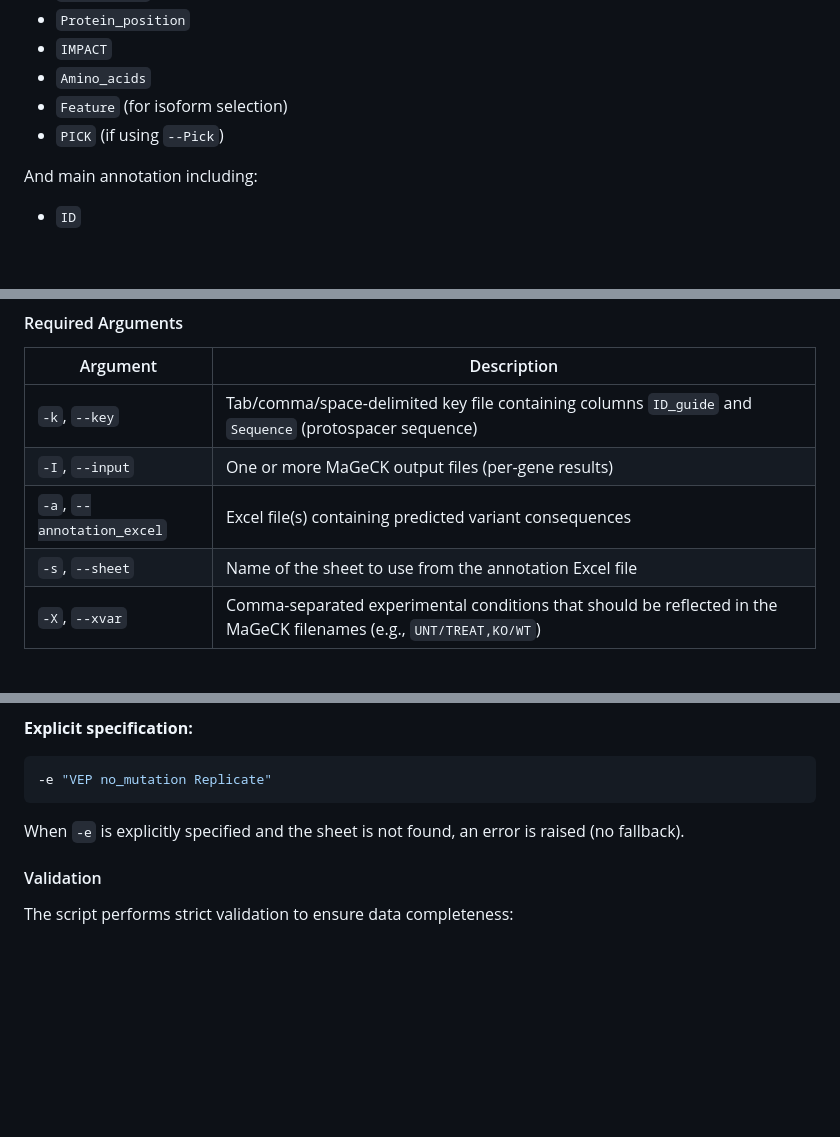
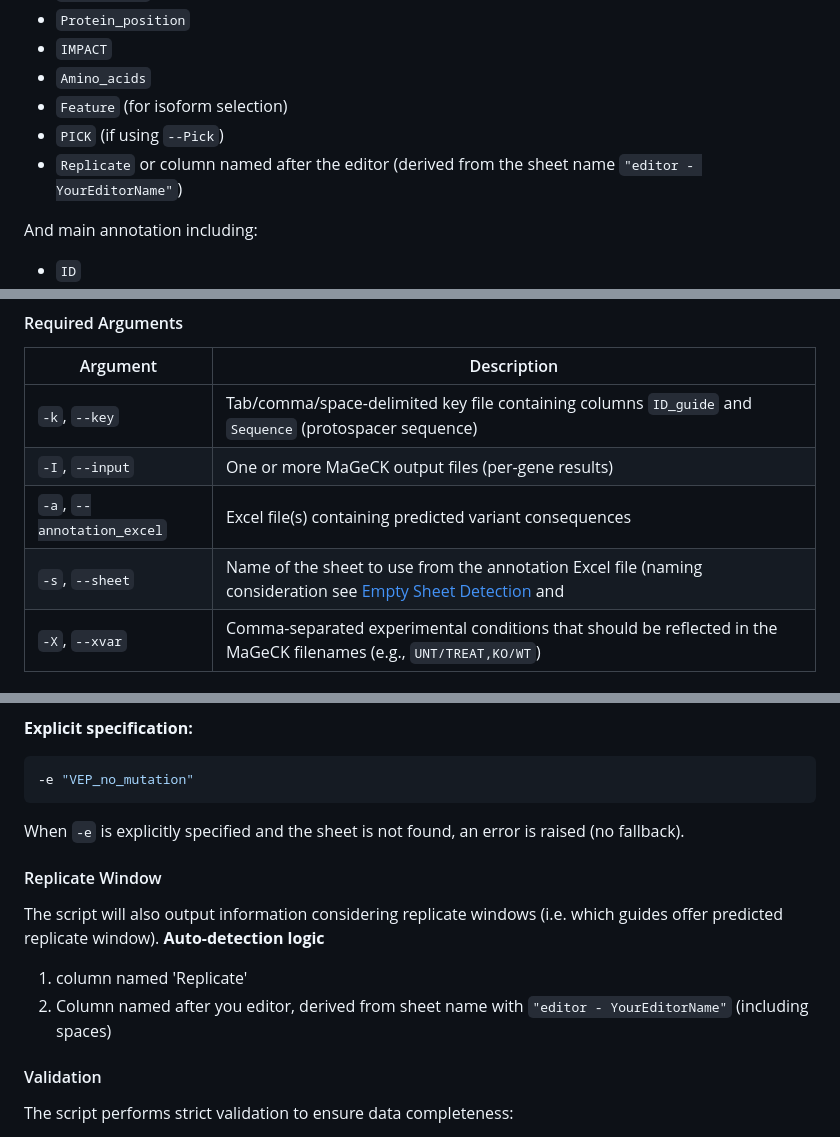
Before and after one commit to CERC-Genomic-Medicine/BEanalysed, a Markdown page: README.md, 3 parts joined by grey strips. GitHub-like rendering; blank space fills up the shorter version.

````diff
--- a/README.md
+++ b/README.md
@@ -94,6 +94,7 @@ Excel file(s) (`.xlsx`, `.xls`, `.xlsm`) with VEP annotations including:
 - `Amino_acids`
 - `Feature` (for isoform selection)
 - `PICK` (if using `--Pick`)
+- `Replicate` or column named after the editor (derived from the sheet name `"editor - YourEditorName"`)
 
 And main annotation including:
 
@@ -152,7 +153,7 @@ python3 Consolidating_files.py -k FILE -I FILE [FILE ...] -a FILE [FILE ...] \
 | `-k`, `--key` | Tab/comma/space-delimited key file containing columns `ID_guide` and `Sequence` (protospacer sequence) |
 | `-I`, `--input` | One or more MaGeCK output files (per-gene results) |
 | `-a`, `--annotation_excel` | Excel file(s) containing predicted variant consequences |
-| `-s`, `--sheet` | Name of the sheet to use from the annotation Excel file |
+| `-s`, `--sheet` | Name of the sheet to use from the annotation Excel file (naming consideration see [Empty Sheet Detection](#empty-sheet-detection) and  |
 | `-X`, `--xvar` | Comma-separated experimental conditions that should be reflected in the MaGeCK filenames (e.g., `UNT/TREAT,KO/WT`) |
 
 #### Optional Arguments
@@ -185,10 +186,17 @@ The `-e/--empty_sheet` option specifies which sheet contains guides without pred
 **Explicit specification:**
 
 ```bash
--e "VEP no_mutation Replicate"
+-e "VEP_no_mutation"
 ```
 
 When `-e` is explicitly specified and the sheet is not found, an error is raised (no fallback).
+
+#### Replicate Window
+
+The script will also output information considering replicate windows (i.e. which guides offer predicted replicate window).
+**Auto-detection logic**
+1. column named 'Replicate'
+2. Column named after you editor, derived from sheet name with `"editor - YourEditorName"` (including spaces)
 
 #### Validation
 
````
